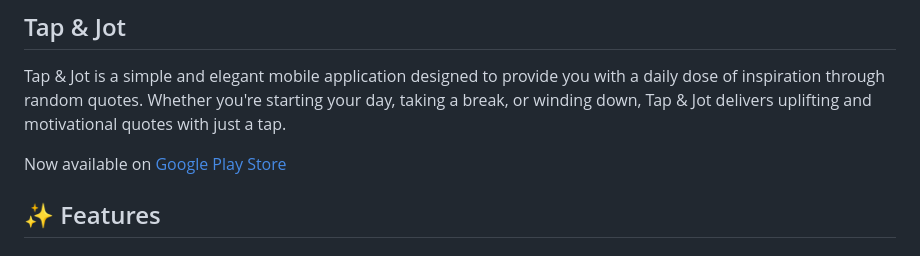
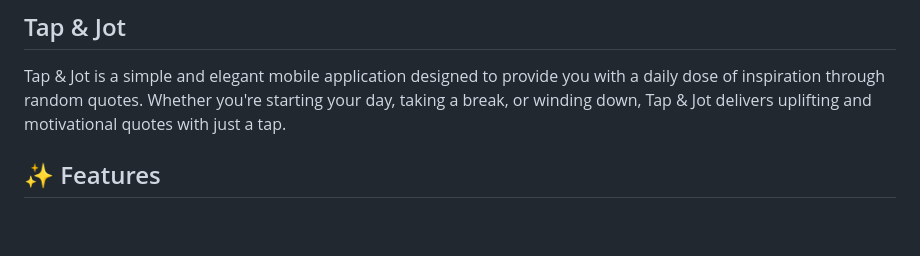
Before and after one commit to nisidazza/tap_and_jot, a Markdown page: README.md, the part around the change. Drawn GitHub-style; blank space fills up the shorter version.

Commit message:
Remove Google Play Store link
Removed Google Play Store link from README.

```diff
--- a/README.md
+++ b/README.md
@@ -1,8 +1,6 @@
 ## Tap & Jot
 
 Tap & Jot is a simple and elegant mobile application designed to provide you with a daily dose of inspiration through random quotes. Whether you're starting your day, taking a break, or winding down, Tap & Jot delivers uplifting and motivational quotes with just a tap.
-
-Now available on [Google Play Store](https://play.google.com/store/apps/details?id=com.nisiazza.tap_and_jot)
 
 ## ✨ Features
 
```
